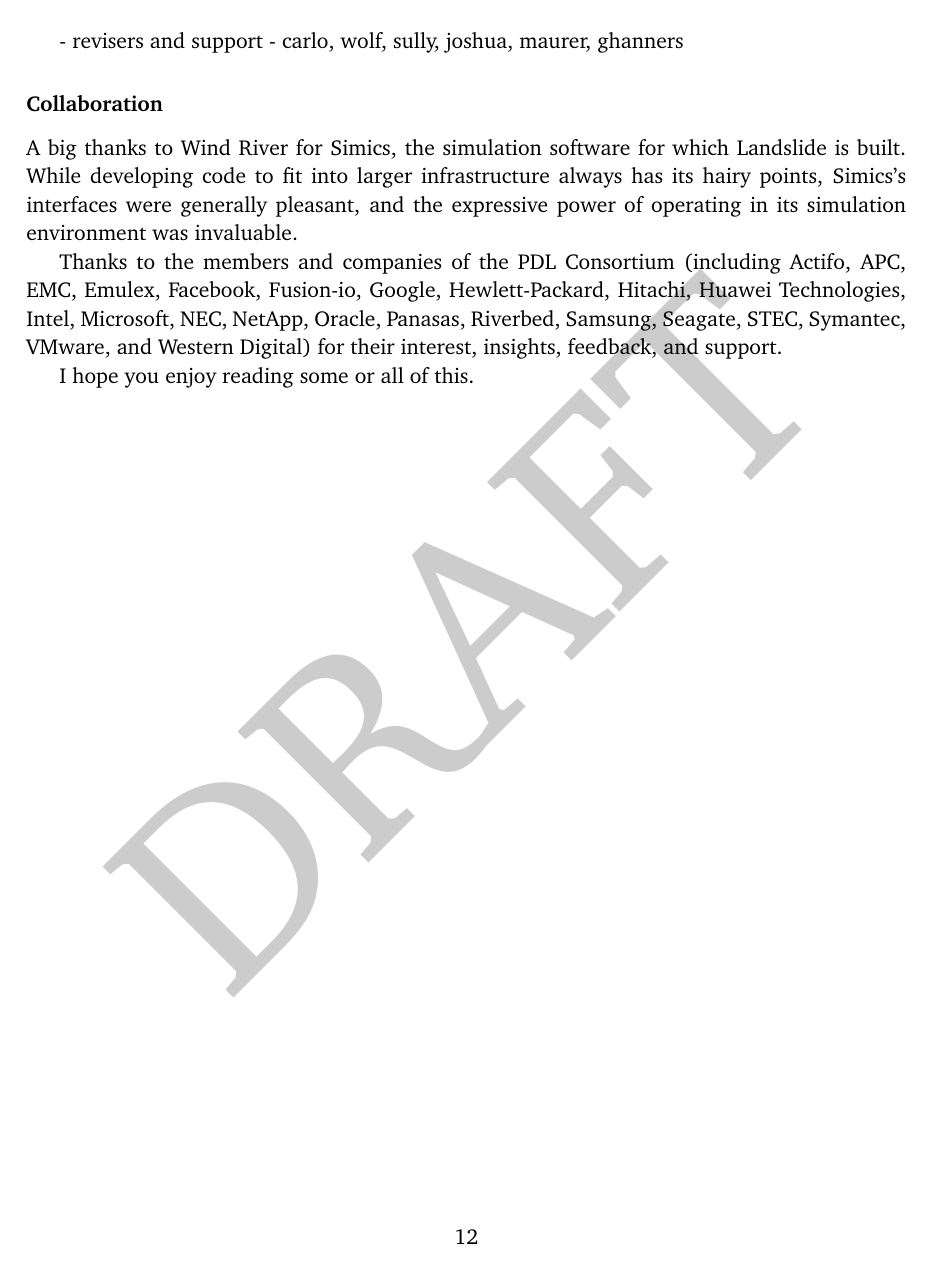
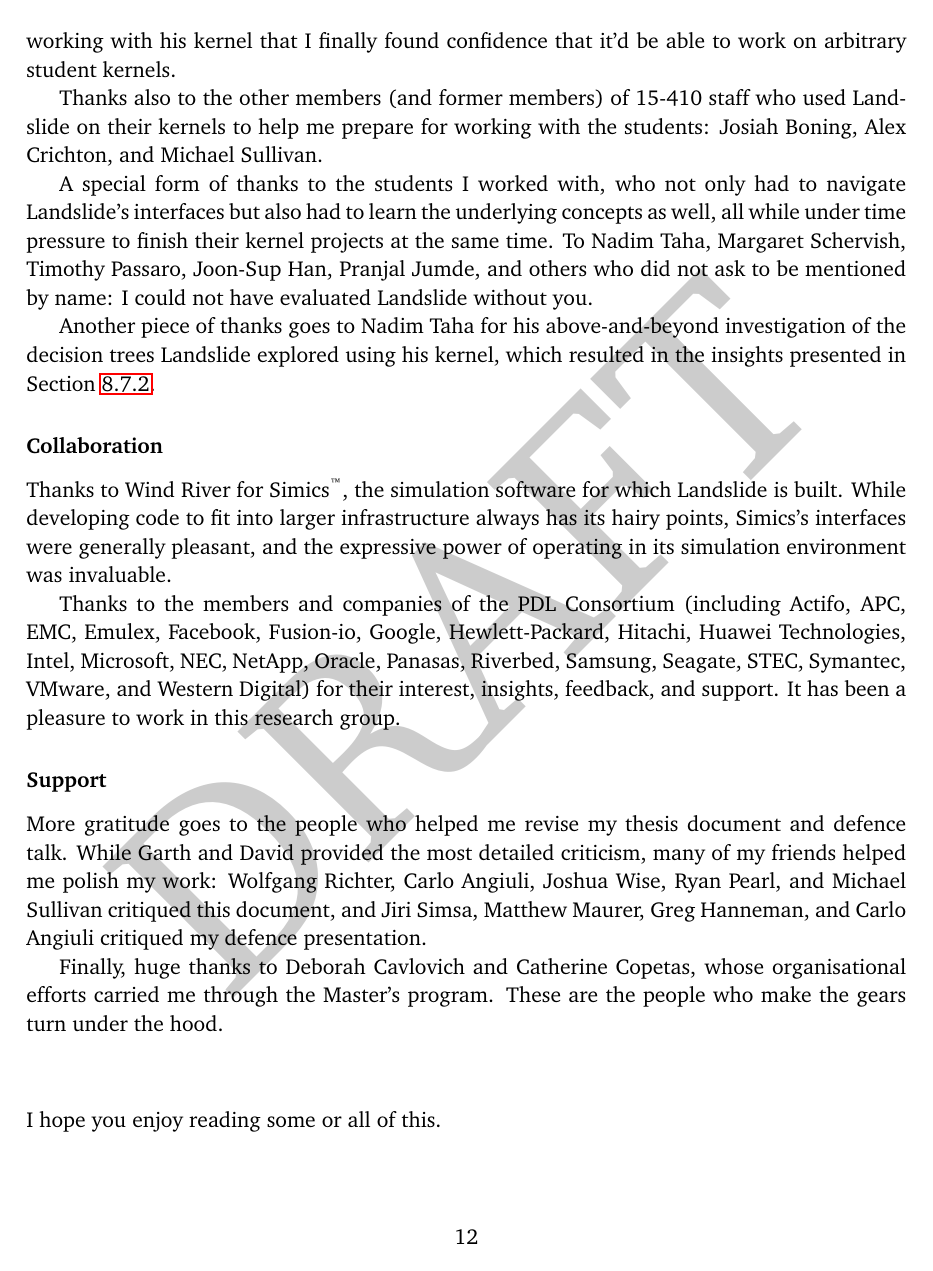
Before and after one commit to bblum/thesis, a LaTeX thesis (thesis.tex, which reads acknowledgements.tex): page 12 of 88. Compiled offline with pdfLaTeX.

Commit message:
final ack

```diff
--- a/acknowledgements.tex
+++ b/acknowledgements.tex
@@ -18,3 +18,4 @@
 
 I'm also highly grateful for all the patient work put in by the kernel programmers who used Landslide.
 
+Nathaniel Filardo, as the first person to use Landslide besides myself, ran into several compatibility issues (and outright bugs) in Landslide when instrumenting his kernel. For all Landslide gave him a hard time, though, he stayed with me, was patient while I debugged, and even debugged some on his own when I was too busy myself. It was when he got Landslide working with his kernel that I finally found confidence that it'd be able to work on arbitrary student kernels.
@@ -22,18 +22,27 @@
 
-\subsubsection{Support}
+Thanks also to the other members (and former members) of 15-410 staff who used Landslide on their kernels to help me prepare for working with the students: Josiah Boning, Alex Crichton, and Michael Sullivan.
 
-- deb and cathy
+A special form of thanks to the students I worked with, who not only had to navigate Landslide's interfaces but also had to learn the underlying concepts as well, all while under time pressure to finish their kernel projects at the same time. To Nadim Taha, Margaret Schervish, Timothy Passaro, Joon-Sup Han, Pranjal Jumde, and others who did not ask to be mentioned by name: I could not have evaluated Landslide without you.
 
-- revisers and support - carlo, wolf, sully, joshua, maurer, ghanners
+Another piece of thanks goes to Nadim Taha for his above-and-beyond investigation of the decision trees Landslide explored using his kernel, which resulted in the insights presented in Section~\ref{sec:future-nadim}.
 
 \subsubsection{Collaboration}
 
-A big thanks to Wind River for Simics, the simulation software for which Landslide is built. While developing code to fit into larger infrastructure always has its hairy points, Simics's interfaces were generally pleasant, and the expressive power of operating in its simulation environment was invaluable.
+Thanks to Wind River for Simics\textsuperscript{\texttrademark}, the simulation software for which Landslide is built. While developing code to fit into larger infrastructure always has its hairy points, Simics's interfaces were generally pleasant, and the expressive power of operating in its simulation environment was invaluable.
 
 Thanks to the members and companies of the PDL Consortium (including Actifo,
 APC, EMC, Emulex, Facebook, Fusion-io, Google, Hewlett-Packard, Hitachi, Huawei
 Technologies, Intel, Microsoft, NEC, NetApp, Oracle, Panasas, Riverbed,
 Samsung, Seagate, STEC, Symantec, VMware, and Western Digital) for their
 interest, insights, feedback, and support.
+It has been a pleasure to work in this research group.
 
-I hope you enjoy reading some or all of this.
+\subsubsection{Support}
+
+More gratitude goes to the people who helped me revise my thesis document and defence talk. While Garth and David provided the most detailed criticism, many of my friends helped me polish my work: Wolfgang Richter, Carlo Angiuli, Joshua Wise, Ryan Pearl, and Michael Sullivan critiqued this document, and Jiri Simsa, Matthew Maurer, Greg Hanneman, and Carlo Angiuli critiqued my defence presentation.
+
+Finally, huge thanks to Deborah Cavlovich and Catherine Copetas, whose organisational efforts carried me through the Master's program. These are the people who make the gears turn under the hood.
+
+\vspace{0.5in}
+
+\noindent I hope you enjoy reading some or all of this.
```
Also changed, not shown: acknowledgements.tex (7 more changed lines).
